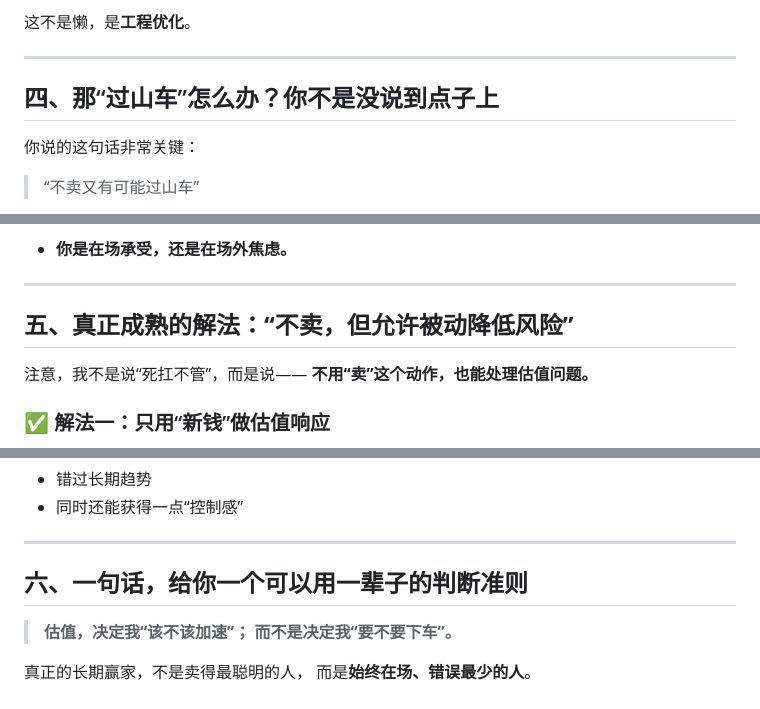
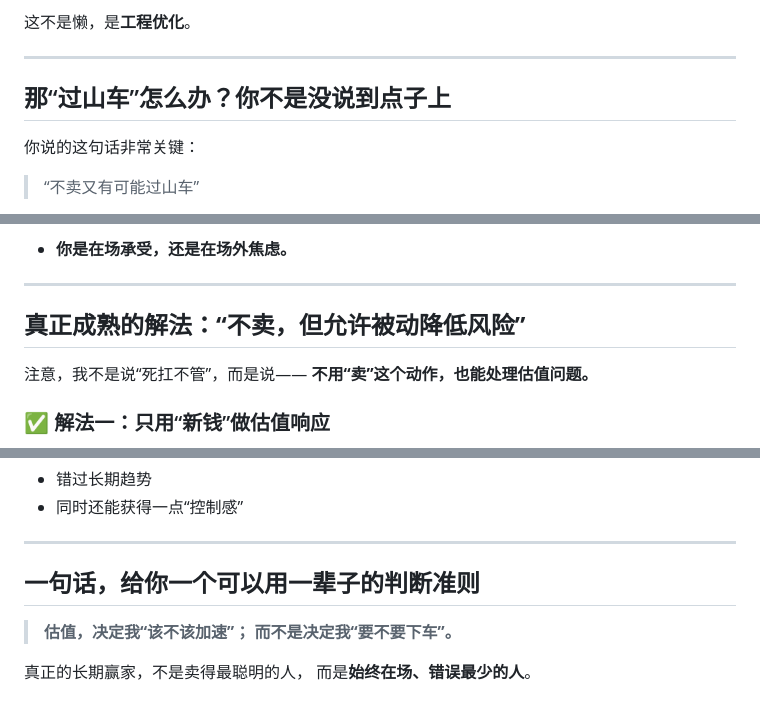
Before and after one commit to jijingdeyi/60-years-to-become-a-rich, a Markdown page: 投资策略/2025-12-22 不依赖估值作为买卖点.md, 3 parts joined by grey strips. Drawn GitHub-style.

```diff
--- a/投资策略/2025-12-22 为什么坚持永不卖出.md
+++ b/投资策略/2025-12-22 不依赖估值作为买卖点.md
@@ -89,7 +89,7 @@
 
 ---
 
-## 四、那“过山车”怎么办？你不是没说到点子上
+## 那“过山车”怎么办？你不是没说到点子上
 
 你说的这句话非常关键：
 
@@ -120,7 +120,7 @@
 
 ---
 
-## 五、真正成熟的解法：**“不卖，但允许被动降低风险”**
+## 真正成熟的解法：**“不卖，但允许被动降低风险”**
 
 注意，我不是说“死扛不管”，而是说——
 **不用“卖”这个动作，也能处理估值问题。**
@@ -159,7 +159,7 @@
 
 ---
 
-## 六、一句话，给你一个可以用一辈子的判断准则
+## 一句话，给你一个可以用一辈子的判断准则
 
 > **估值，决定我“该不该加速”；
 > 而不是决定我“要不要下车”。**
```
Also changed, not shown: other parts of 投资策略/2025-12-22 不依赖估值作为买卖点.md (+5 -5 lines), 投资哲学/2026-01-21 永不卖出的难点与补充.md (added, +114 -0 lines).
